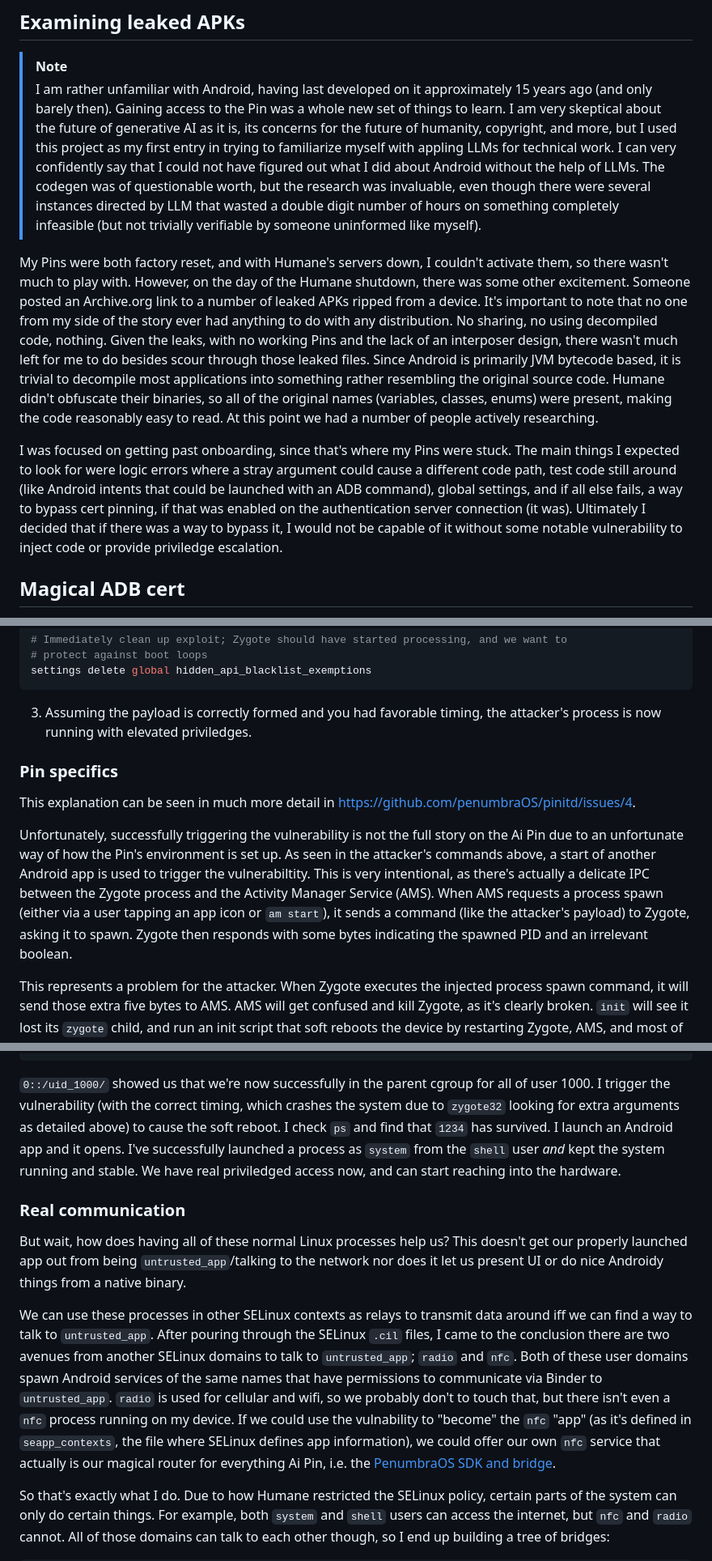
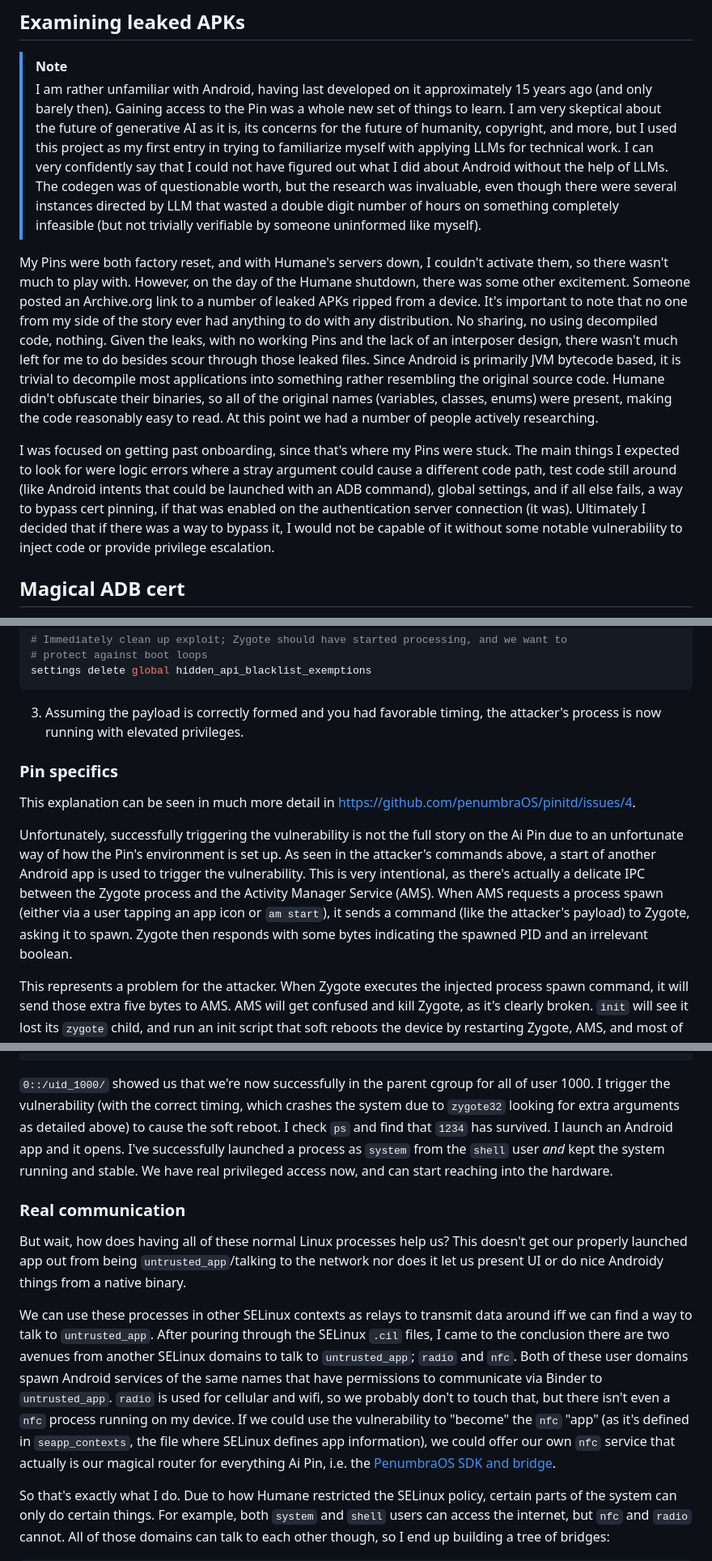
Before and after one commit to agg23/writings, a Markdown page: posts/hacking_ai_pin.md, 3 parts joined by grey strips. Shown: that part at 81% size. Rendered like a GitHub page.

````diff
--- a/posts/hacking_ai_pin.md
+++ b/posts/hacking_ai_pin.md
@@ -21,11 +21,11 @@ At least I now had hardware. Now I needed a mechanism to connect the Pin to a co
 ## Examining leaked APKs
 
 > [!NOTE]
-> I am rather unfamiliar with Android, having last developed on it approximately 15 years ago (and only barely then). Gaining access to the Pin was a whole new set of things to learn. I am very skeptical about the future of generative AI as it is, its concerns for the future of humanity, copyright, and more, but I used this project as my first entry in trying to familiarize myself with appling LLMs for technical work. I can very confidently say that I could not have figured out what I did about Android without the help of LLMs. The codegen was of questionable worth, but the research was invaluable, even though there were several instances directed by LLM that wasted a double digit number of hours on something completely infeasible (but not trivially verifiable by someone uninformed like myself).
+> I am rather unfamiliar with Android, having last developed on it approximately 15 years ago (and only barely then). Gaining access to the Pin was a whole new set of things to learn. I am very skeptical about the future of generative AI as it is, its concerns for the future of humanity, copyright, and more, but I used this project as my first entry in trying to familiarize myself with applying LLMs for technical work. I can very confidently say that I could not have figured out what I did about Android without the help of LLMs. The codegen was of questionable worth, but the research was invaluable, even though there were several instances directed by LLM that wasted a double digit number of hours on something completely infeasible (but not trivially verifiable by someone uninformed like myself).
 
 My Pins were both factory reset, and with Humane's servers down, I couldn't activate them, so there wasn't much to play with. However, on the day of the Humane shutdown, there was some other excitement. Someone posted an Archive.org link to a number of leaked APKs ripped from a device. It's important to note that no one from my side of the story ever had anything to do with any distribution. No sharing, no using decompiled code, nothing. Given the leaks, with no working Pins and the lack of an interposer design, there wasn't much left for me to do besides scour through those leaked files. Since Android is primarily JVM bytecode based, it is trivial to decompile most applications into something rather resembling the original source code. Humane didn't obfuscate their binaries, so all of the original names (variables, classes, enums) were present, making the code reasonably easy to read. At this point we had a number of people actively researching.
 
-I was focused on getting past onboarding, since that's where my Pins were stuck. The main things I expected to look for were logic errors where a stray argument could cause a different code path, test code still around (like Android intents that could be launched with an ADB command), global settings, and if all else fails, a way to bypass cert pinning, if that was enabled on the authentication server connection (it was). Ultimately I decided that if there was a way to bypass it, I would not be capable of it without some notable vulnerability to inject code or provide priviledge escalation.
+I was focused on getting past onboarding, since that's where my Pins were stuck. The main things I expected to look for were logic errors where a stray argument could cause a different code path, test code still around (like Android intents that could be launched with an ADB command), global settings, and if all else fails, a way to bypass cert pinning, if that was enabled on the authentication server connection (it was). Ultimately I decided that if there was a way to bypass it, I would not be capable of it without some notable vulnerability to inject code or provide privilege escalation.
 
 ## Magical ADB cert
 
@@ -102,13 +102,13 @@ am start -n com.android.settings/com.android.settings.Settings
 settings delete global hidden_api_blacklist_exemptions
 ```
 
-3. Assuming the payload is correctly formed and you had favorable timing, the attacker's process is now running with elevated priviledges.
+3. Assuming the payload is correctly formed and you had favorable timing, the attacker's process is now running with elevated privileges.
 
 ### Pin specifics
 
 This explanation can be seen in much more detail in https://github.com/penumbraOS/pinitd/issues/4.
 
-Unfortunately, successfully triggering the vulnerability is not the full story on the Ai Pin due to an unfortunate way of how the Pin's environment is set up. As seen in the attacker's commands above, a start of another Android app is used to trigger the vulnerabiltity. This is very intentional, as there's actually a delicate IPC between the Zygote process and the Activity Manager Service (AMS). When AMS requests a process spawn (either via a user tapping an app icon or `am start`), it sends a command (like the attacker's payload) to Zygote, asking it to spawn. Zygote then responds with some bytes indicating the spawned PID and an irrelevant boolean.
+Unfortunately, successfully triggering the vulnerability is not the full story on the Ai Pin due to an unfortunate way of how the Pin's environment is set up. As seen in the attacker's commands above, a start of another Android app is used to trigger the vulnerability. This is very intentional, as there's actually a delicate IPC between the Zygote process and the Activity Manager Service (AMS). When AMS requests a process spawn (either via a user tapping an app icon or `am start`), it sends a command (like the attacker's payload) to Zygote, asking it to spawn. Zygote then responds with some bytes indicating the spawned PID and an irrelevant boolean.
 
 This represents a problem for the attacker. When Zygote executes the injected process spawn command, it will send those extra five bytes to AMS. AMS will get confused and kill Zygote, as it's clearly broken. `init` will see it lost its `zygote` child, and run an init script that soft reboots the device by restarting Zygote, AMS, and most of the core Android systems. That ruins any exploit progress the attacker made. Instead as Meta showed, the attacker tricks the AMS-Zygote pair. The attacker builds their payload to say it contains more newlines than it has. If the `hidden_api_blacklist_exemptions` setting modification happens _immediately_ before AMS requests an app spawn, Zygote will end up only processing one command (the vulnerable command), as it starts to consume the next command (the app spawn) as part of the previous one, discarding it as it doesn't make any sense. The unconsumed part of the command is flushed from the command buffer due to an unrelated Android bug. Since we had AMS request an app spawn at the same time as our settings set, AMS was expecting the aforementioned five bytes from the new process, and Zygote provides them. The bytes are from the wrong process (the vulnerable process, not the app that never actually started), but AMS won't know.
 
@@ -210,13 +210,13 @@ system:/ $ cat /proc/1234/cgroup
 0::/uid_1000/
 ```
 
-`0::/uid_1000/` showed us that we're now successfully in the parent cgroup for all of user 1000. I trigger the vulnerability (with the correct timing, which crashes the system due to `zygote32` looking for extra arguments as detailed above) to cause the soft reboot. I check `ps` and find that `1234` has survived. I launch an Android app and it opens. I've successfully launched a process as `system` from the `shell` user _and_ kept the system running and stable. We have real priviledged access now, and can start reaching into the hardware.
+`0::/uid_1000/` showed us that we're now successfully in the parent cgroup for all of user 1000. I trigger the vulnerability (with the correct timing, which crashes the system due to `zygote32` looking for extra arguments as detailed above) to cause the soft reboot. I check `ps` and find that `1234` has survived. I launch an Android app and it opens. I've successfully launched a process as `system` from the `shell` user _and_ kept the system running and stable. We have real privileged access now, and can start reaching into the hardware.
 
 ### Real communication
 
 But wait, how does having all of these normal Linux processes help us? This doesn't get our properly launched app out from being `untrusted_app`/talking to the network nor does it let us present UI or do nice Androidy things from a native binary.
 
-We can use these processes in other SELinux contexts as relays to transmit data around iff we can find a way to talk to `untrusted_app`. After pouring through the SELinux `.cil` files, I came to the conclusion there are two avenues from another SELinux domains to talk to `untrusted_app`; `radio` and `nfc`. Both of these user domains spawn Android services of the same names that have permissions to communicate via Binder to `untrusted_app`. `radio` is used for cellular and wifi, so we probably don't to touch that, but there isn't even a `nfc` process running on my device. If we could use the vulnability to "become" the `nfc` "app" (as it's defined in `seapp_contexts`, the file where SELinux defines app information), we could offer our own `nfc` service that actually is our magical router for everything Ai Pin, i.e. the [PenumbraOS SDK and bridge](https://github.com/penumbraOS/sdk).
+We can use these processes in other SELinux contexts as relays to transmit data around iff we can find a way to talk to `untrusted_app`. After pouring through the SELinux `.cil` files, I came to the conclusion there are two avenues from another SELinux domains to talk to `untrusted_app`; `radio` and `nfc`. Both of these user domains spawn Android services of the same names that have permissions to communicate via Binder to `untrusted_app`. `radio` is used for cellular and wifi, so we probably don't to touch that, but there isn't even a `nfc` process running on my device. If we could use the vulnerability to "become" the `nfc` "app" (as it's defined in `seapp_contexts`, the file where SELinux defines app information), we could offer our own `nfc` service that actually is our magical router for everything Ai Pin, i.e. the [PenumbraOS SDK and bridge](https://github.com/penumbraOS/sdk).
 
 So that's exactly what I do. Due to how Humane restricted the SELinux policy, certain parts of the system can only do certain things. For example, both `system` and `shell` users can access the internet, but `nfc` and `radio` cannot. All of those domains can talk to each other though, so I end up building a tree of bridges:
 
````
Also changed, not shown: other parts of posts/hacking_ai_pin.md (+7 -7 lines).
